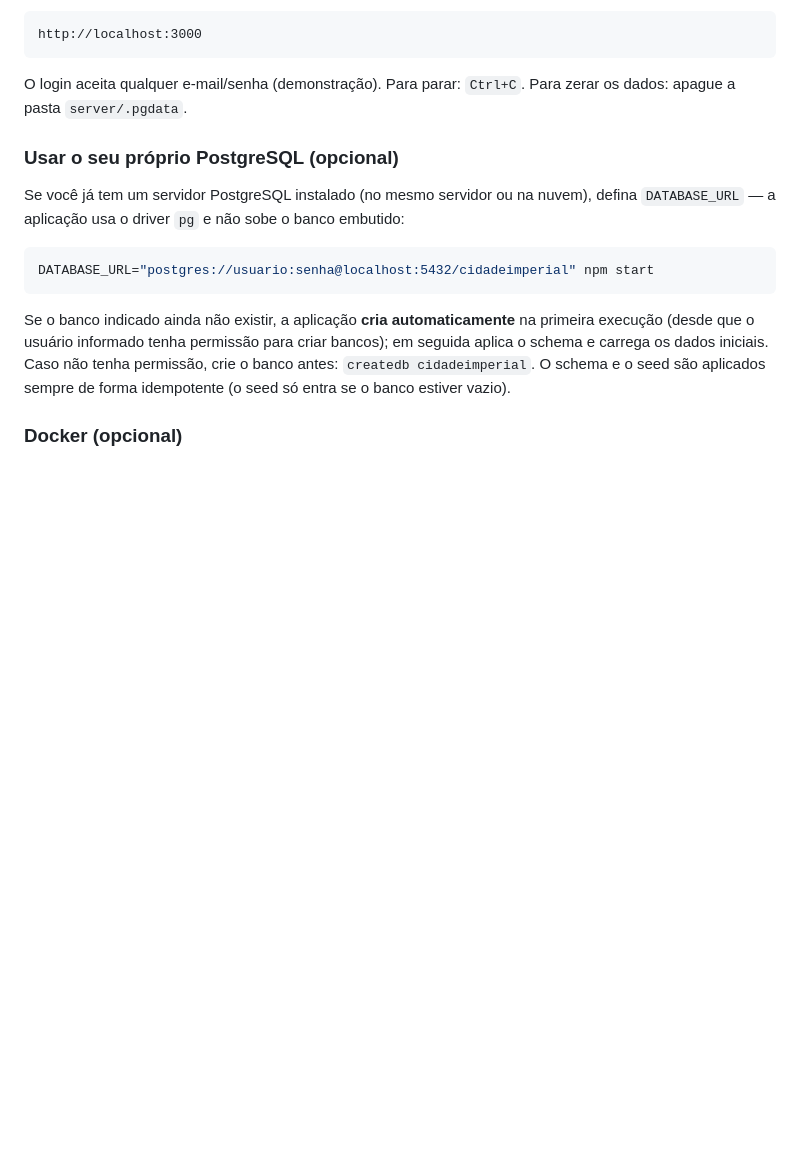
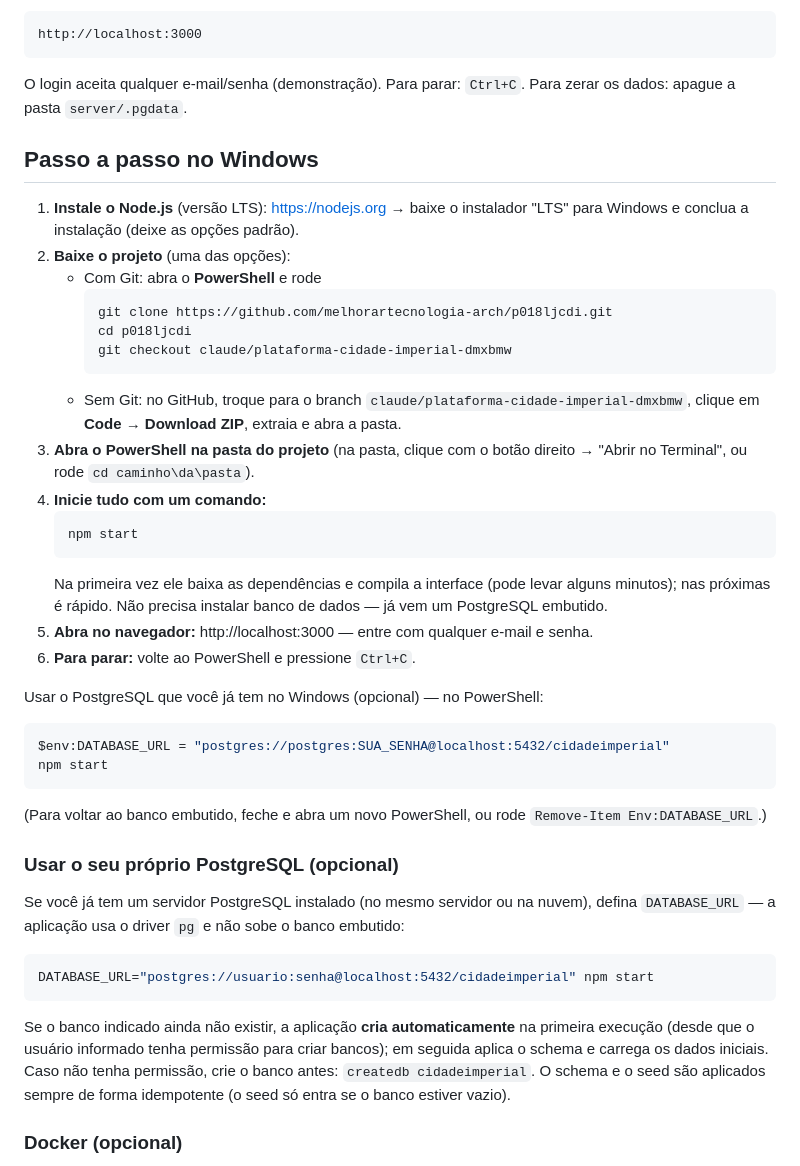
Before and after one commit to melhorartecnologia-arch/P018LJCDI, a Markdown page: README.md, the part around the change. Drawn GitHub-style; blank space fills up the shorter version.

Commit message:
docs: add Windows step-by-step to README
Numbered guide to run locally on Windows (install Node.js, get the project,
npm start, open localhost:3000), plus the PowerShell way to point at an existing
PostgreSQL via DATABASE_URL.

````diff
--- a/README.md
+++ b/README.md
@@ -25,6 +25,42 @@ http://localhost:3000
 
 O login aceita qualquer e-mail/senha (demonstração). Para parar: `Ctrl+C`.
 Para zerar os dados: apague a pasta `server/.pgdata`.
+
+## Passo a passo no Windows
+
+1. **Instale o Node.js** (versão LTS): https://nodejs.org → baixe o instalador
+   "LTS" para Windows e conclua a instalação (deixe as opções padrão).
+2. **Baixe o projeto** (uma das opções):
+   - Com Git: abra o **PowerShell** e rode
+     ```powershell
+     git clone https://github.com/melhorartecnologia-arch/p018ljcdi.git
+     cd p018ljcdi
+     git checkout claude/plataforma-cidade-imperial-dmxbmw
+     ```
+   - Sem Git: no GitHub, troque para o branch
+     `claude/plataforma-cidade-imperial-dmxbmw`, clique em **Code → Download ZIP**,
+     extraia e abra a pasta.
+3. **Abra o PowerShell na pasta do projeto** (na pasta, clique com o botão
+   direito → "Abrir no Terminal", ou rode `cd caminho\da\pasta`).
+4. **Inicie tudo com um comando:**
+   ```powershell
+   npm start
+   ```
+   Na primeira vez ele baixa as dependências e compila a interface (pode levar
+   alguns minutos); nas próximas é rápido. Não precisa instalar banco de dados —
+   já vem um PostgreSQL embutido.
+5. **Abra no navegador:** http://localhost:3000 — entre com qualquer e-mail e senha.
+6. **Para parar:** volte ao PowerShell e pressione `Ctrl+C`.
+
+Usar o PostgreSQL que você já tem no Windows (opcional) — no PowerShell:
+
+```powershell
+$env:DATABASE_URL = "postgres://postgres:SUA_SENHA@localhost:5432/cidadeimperial"
+npm start
+```
+
+(Para voltar ao banco embutido, feche e abra um novo PowerShell, ou rode
+`Remove-Item Env:DATABASE_URL`.)
 
 ### Usar o seu próprio PostgreSQL (opcional)
 
````
